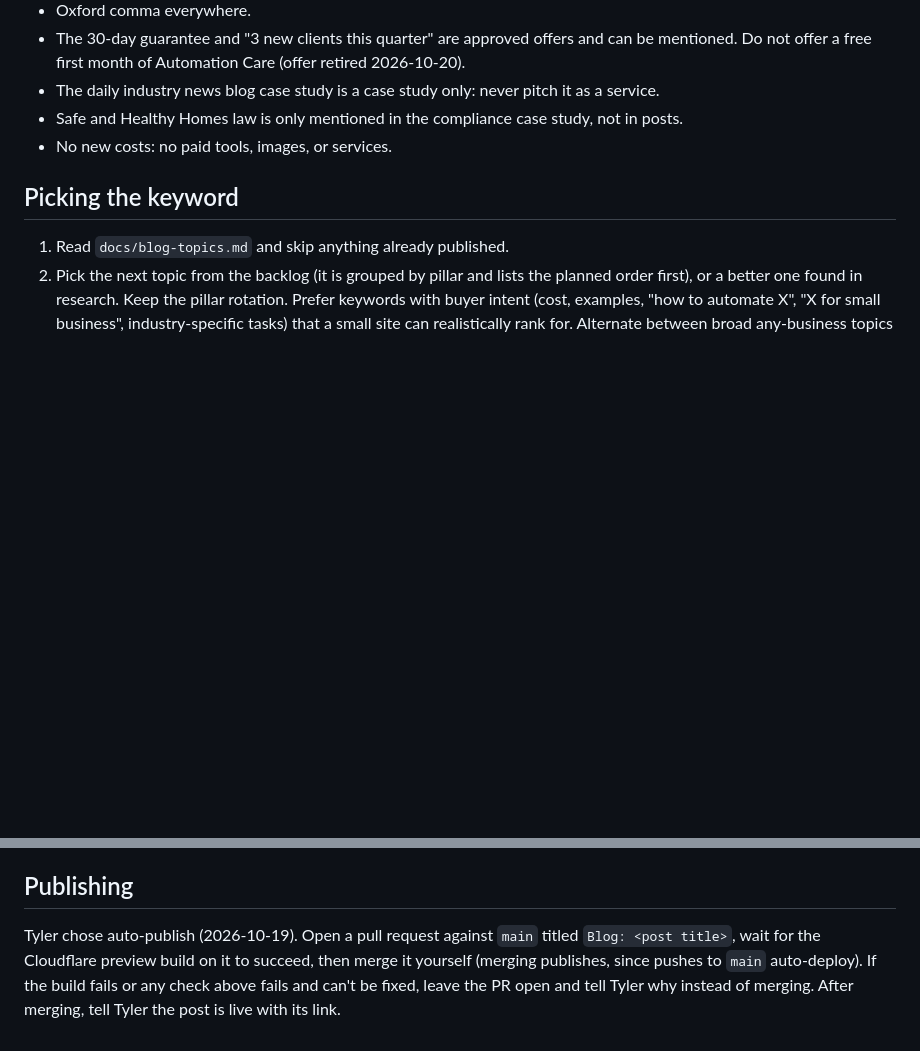
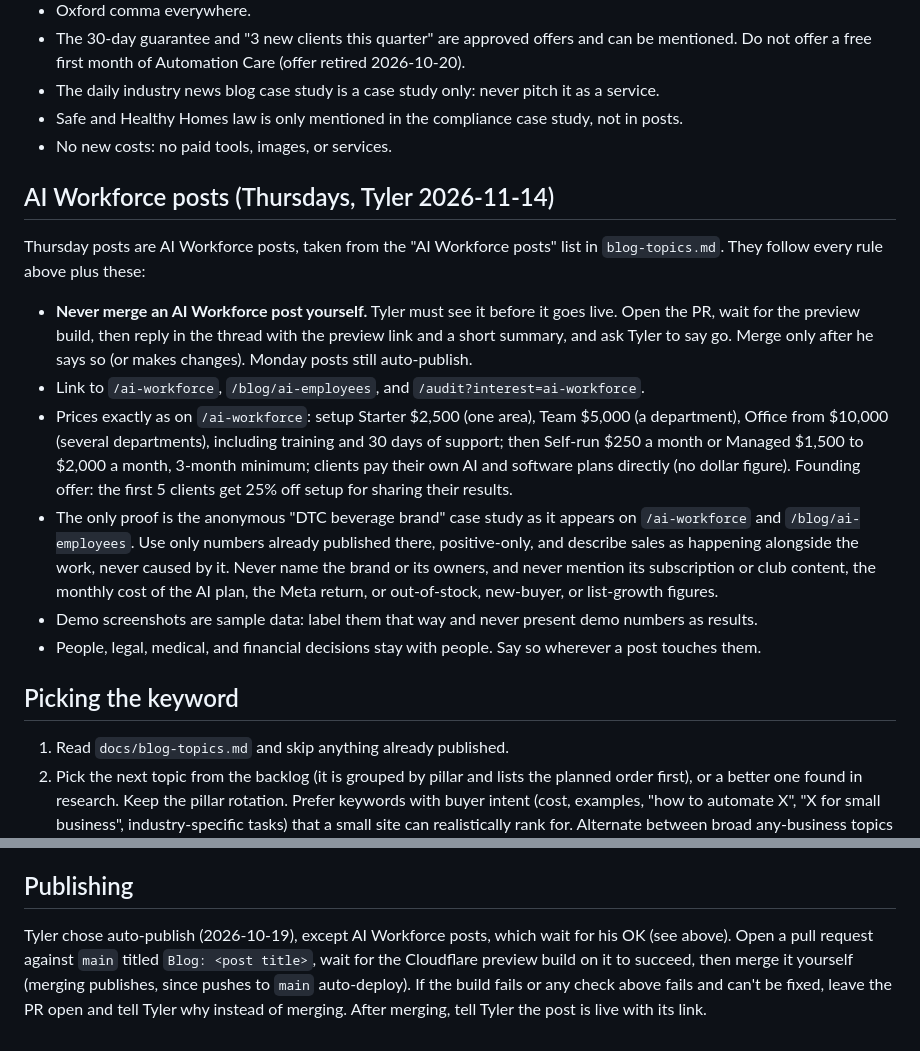
Before and after one commit to keoughtj-cyber/keyprocess-site, a Markdown page: docs/blog-playbook.md, 2 parts joined by grey strips. Rendered like a GitHub page; blank space fills up the shorter version.

```diff
--- a/docs/blog-playbook.md
+++ b/docs/blog-playbook.md
@@ -42,6 +42,17 @@ Pillar 4 describes what a client gets, what it costs, and who owns what. It neve
 - The daily industry news blog case study is a case study only: never pitch it as a service.
 - Safe and Healthy Homes law is only mentioned in the compliance case study, not in posts.
 - No new costs: no paid tools, images, or services.
+
+## AI Workforce posts (Thursdays, Tyler 2026-11-14)
+
+Thursday posts are AI Workforce posts, taken from the "AI Workforce posts" list in `blog-topics.md`. They follow every rule above plus these:
+
+- **Never merge an AI Workforce post yourself.** Tyler must see it before it goes live. Open the PR, wait for the preview build, then reply in the thread with the preview link and a short summary, and ask Tyler to say go. Merge only after he says so (or makes changes). Monday posts still auto-publish.
+- Link to `/ai-workforce`, `/blog/ai-employees`, and `/audit?interest=ai-workforce`.
+- Prices exactly as on `/ai-workforce`: setup Starter $2,500 (one area), Team $5,000 (a department), Office from $10,000 (several departments), including training and 30 days of support; then Self-run $250 a month or Managed $1,500 to $2,000 a month, 3-month minimum; clients pay their own AI and software plans directly (no dollar figure). Founding offer: the first 5 clients get 25% off setup for sharing their results.
+- The only proof is the anonymous "DTC beverage brand" case study as it appears on `/ai-workforce` and `/blog/ai-employees`. Use only numbers already published there, positive-only, and describe sales as happening alongside the work, never caused by it. Never name the brand or its owners, and never mention its subscription or club content, the monthly cost of the AI plan, the Meta return, or out-of-stock, new-buyer, or list-growth figures.
+- Demo screenshots are sample data: label them that way and never present demo numbers as results.
+- People, legal, medical, and financial decisions stay with people. Say so wherever a post touches them.
 
 ## Picking the keyword
 
@@ -98,4 +109,4 @@ Posts live at `blog/<slug>.html`. The one exception is the older guide at `/prop
 
 ## Publishing
 
-Tyler chose auto-publish (2026-10-19). Open a pull request against `main` titled `Blog: <post title>`, wait for the Cloudflare preview build on it to succeed, then merge it yourself (merging publishes, since pushes to `main` auto-deploy). If the build fails or any check above fails and can't be fixed, leave the PR open and tell Tyler why instead of merging. After merging, tell Tyler the post is live with its link.
+Tyler chose auto-publish (2026-10-19), except AI Workforce posts, which wait for his OK (see above). Open a pull request against `main` titled `Blog: <post title>`, wait for the Cloudflare preview build on it to succeed, then merge it yourself (merging publishes, since pushes to `main` auto-deploy). If the build fails or any check above fails and can't be fixed, leave the PR open and tell Tyler why instead of merging. After merging, tell Tyler the post is live with its link.
```
Also changed, not shown: docs/blog-topics.md (+19 -0 lines).
